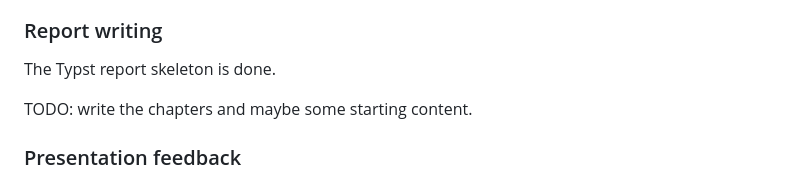
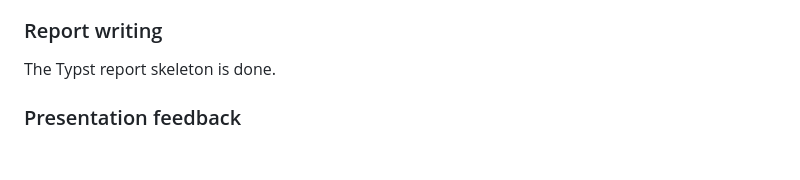
Before and after one commit to shilangyu/pikevm-systemf, a Markdown page: meeting_notes/2025_12_10.md, the part around the change. GitHub-like rendering; blank space fills up the shorter version.

Commit message:
Remove some old todos from weekly notes

```diff
--- a/meeting_notes/2025_12_10.md
+++ b/meeting_notes/2025_12_10.md
@@ -80,8 +80,6 @@ The goal of the presentation is to update SYSTEMF on what I have been working on
 
 The Typst report skeleton is done.
 
-TODO: write the chapters and maybe some starting content.
-
 ### Presentation feedback
 
 - Mention what PikeVM is earlier
```
Also changed, not shown: meeting_notes/2025_11_05.md (+3 -5 lines).
